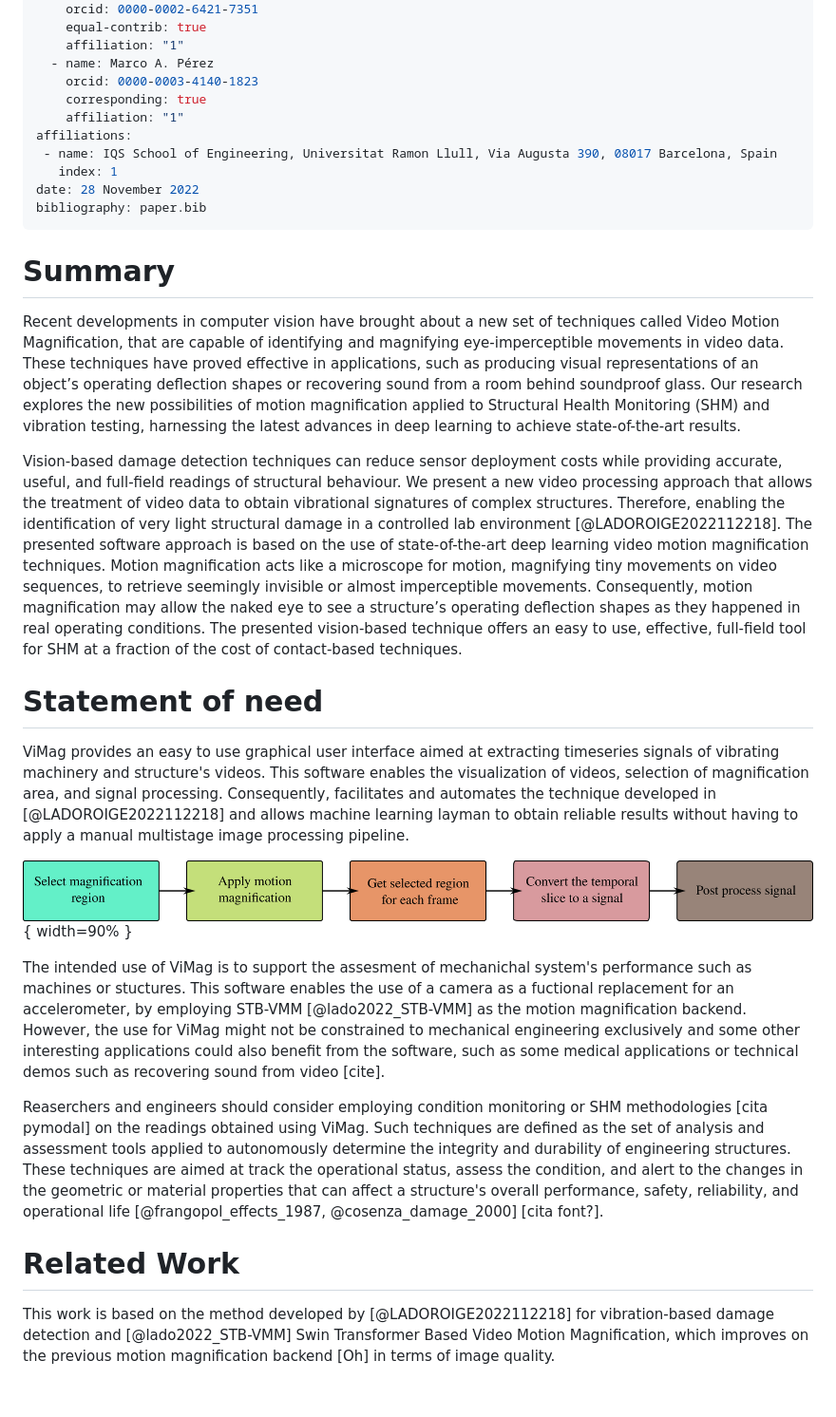
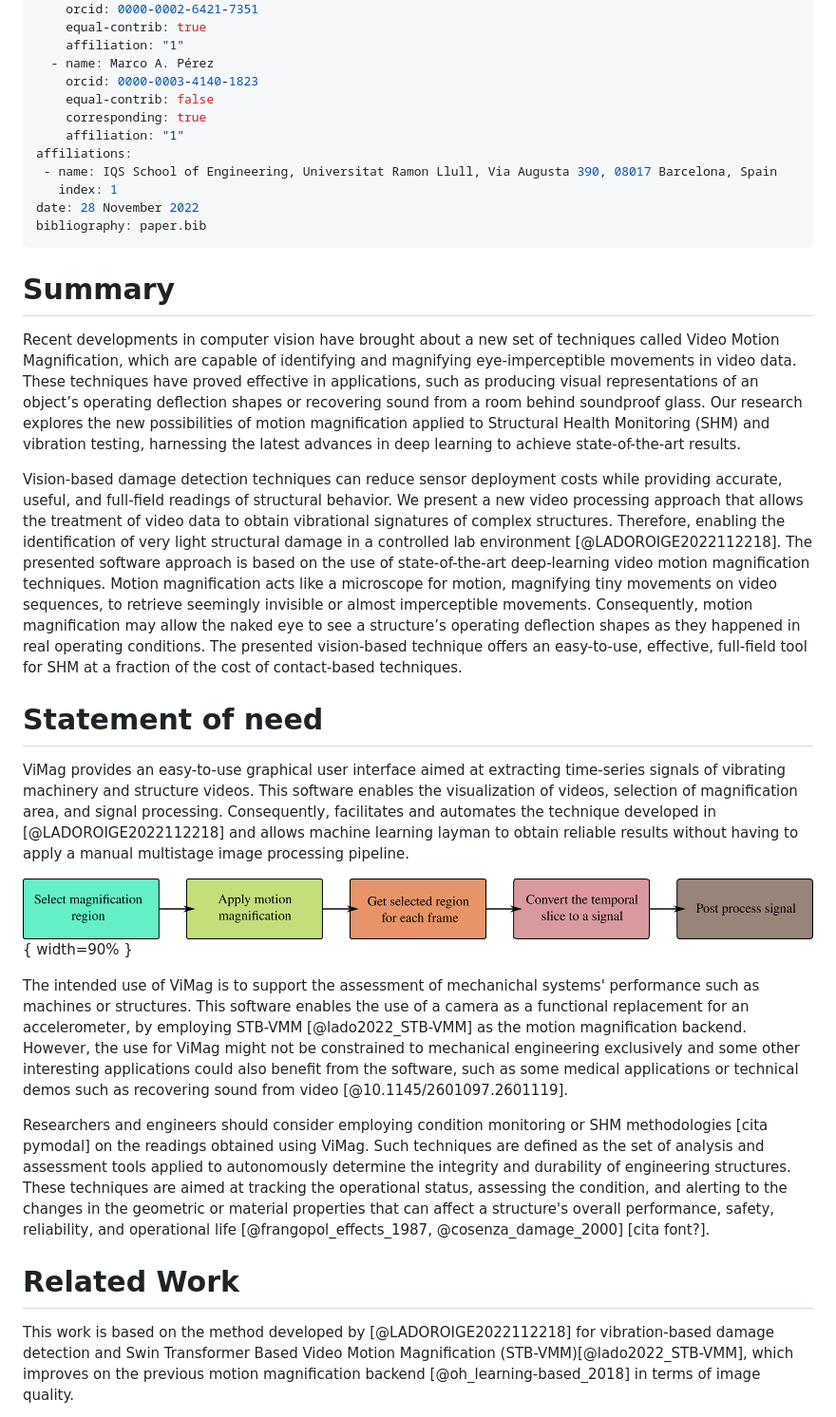
Before and after one commit to RLado/ViMag, a Markdown page: paper/paper.md, the part around the change printed below. Shown: that part at 95% size. Drawn GitHub-style; blank space fills up the shorter version.

```diff
--- a/paper/paper.md
+++ b/paper/paper.md
@@ -13,6 +13,7 @@ authors:
     affiliation: "1"
   - name: Marco A. Pérez
     orcid: 0000-0003-4140-1823
+    equal-contrib: false
     corresponding: true
     affiliation: "1"
 affiliations:
@@ -24,12 +25,12 @@ bibliography: paper.bib
 
 # Summary
 
-Recent developments in computer vision have brought about a new set of techniques called Video Motion Magnification, that are capable of identifying and magnifying eye-imperceptible movements in video data. These techniques have proved effective in applications, such as producing visual representations of an object’s operating deflection shapes or recovering sound from a room behind soundproof glass. Our research explores the new possibilities of motion magnification applied to Structural Health Monitoring (SHM) and vibration testing, harnessing the latest advances in deep learning to achieve state-of-the-art results.
+Recent developments in computer vision have brought about a new set of techniques called Video Motion Magnification, which are capable of identifying and magnifying eye-imperceptible movements in video data. These techniques have proved effective in applications, such as producing visual representations of an object’s operating deflection shapes or recovering sound from a room behind soundproof glass. Our research explores the new possibilities of motion magnification applied to Structural Health Monitoring (SHM) and vibration testing, harnessing the latest advances in deep learning to achieve state-of-the-art results.
 
-Vision-based damage detection techniques can reduce sensor deployment costs while providing accurate, useful, and full-field readings of structural behaviour. We present a new video processing approach that allows the treatment of video data to obtain vibrational signatures of complex structures. Therefore, enabling the identification of very light structural damage in a controlled lab environment [@LADOROIGE2022112218]. The presented software approach is based on the use of state-of-the-art deep learning video motion magnification techniques. Motion magnification acts like a microscope for motion, magnifying tiny movements on video sequences, to retrieve seemingly invisible or almost imperceptible movements. Consequently, motion magnification may allow the naked eye to see a structure’s operating deflection shapes as they happened in real operating conditions. The presented vision-based technique offers an easy to use, effective, full-field tool for SHM at a fraction of the cost of contact-based techniques.
+Vision-based damage detection techniques can reduce sensor deployment costs while providing accurate, useful, and full-field readings of structural behavior. We present a new video processing approach that allows the treatment of video data to obtain vibrational signatures of complex structures. Therefore, enabling the identification of very light structural damage in a controlled lab environment [@LADOROIGE2022112218]. The presented software approach is based on the use of state-of-the-art deep-learning video motion magnification techniques. Motion magnification acts like a microscope for motion, magnifying tiny movements on video sequences, to retrieve seemingly invisible or almost imperceptible movements. Consequently, motion magnification may allow the naked eye to see a structure’s operating deflection shapes as they happened in real operating conditions. The presented vision-based technique offers an easy-to-use, effective, full-field tool for SHM at a fraction of the cost of contact-based techniques.
 
 
 # Statement of need
 
-ViMag provides an easy to use graphical user interface aimed at extracting timeseries signals of vibrating machinery and structure's videos. This software enables the visualization of videos, selection of magnification area, and signal processing. Consequently, facilitates and automates the technique developed in [@LADOROIGE2022112218] and allows machine learning layman to obtain reliable results without having to apply a manual multistage image processing pipeline.
+ViMag provides an easy-to-use graphical user interface aimed at extracting time-series signals of vibrating machinery and structure videos. This software enables the visualization of videos, selection of magnification area, and signal processing. Consequently, facilitates and automates the technique developed in [@LADOROIGE2022112218] and allows machine learning layman to obtain reliable results without having to apply a manual multistage image processing pipeline.
 
@@ -37,10 +38,10 @@ ViMag provides an easy to use graphical user interface aimed at extracting times
 
-The intended use of ViMag is to support the assesment of mechanichal system's performance such as machines or stuctures. This software enables the use of a camera as a fuctional replacement for an accelerometer, by employing STB-VMM [@lado2022_STB-VMM] as the motion magnification backend. However, the use for ViMag might not be constrained to mechanical engineering exclusively and some other interesting applications could also benefit from the software, such as some medical applications or technical demos such as recovering sound from video [cite].
+The intended use of ViMag is to support the assessment of mechanichal systems' performance such as machines or structures. This software enables the use of a camera as a functional replacement for an accelerometer, by employing STB-VMM [@lado2022_STB-VMM] as the motion magnification backend. However, the use for ViMag might not be constrained to mechanical engineering exclusively and some other interesting applications could also benefit from the software, such as some medical applications or technical demos such as recovering sound from video [@10.1145/2601097.2601119].
 
-Reaserchers and engineers should consider employing condition monitoring or SHM methodologies [cita pymodal] on the readings obtained using ViMag. Such techniques are defined as the set of analysis and assessment tools applied to autonomously determine the integrity and durability of engineering structures. These techniques are aimed at track the operational status, assess the condition, and alert to the changes in the geometric or material properties that can affect a structure's overall performance, safety, reliability, and operational life [@frangopol_effects_1987, @cosenza_damage_2000] [cita font?].
+Researchers and engineers should consider employing condition monitoring or SHM methodologies [cita pymodal] on the readings obtained using ViMag. Such techniques are defined as the set of analysis and assessment tools applied to autonomously determine the integrity and durability of engineering structures. These techniques are aimed at tracking the operational status, assessing the condition, and alerting to the changes in the geometric or material properties that can affect a structure's overall performance, safety, reliability, and operational life [@frangopol_effects_1987, @cosenza_damage_2000] [cita font?].
 
 
 # Related Work
 
-This work is based on the method developed by [@LADOROIGE2022112218] for vibration-based damage detection and [@lado2022_STB-VMM] Swin Transformer Based Video Motion Magnification, which improves on the previous motion magnification backend [Oh] in terms of image quality.
+This work is based on the method developed by [@LADOROIGE2022112218] for vibration-based damage detection and Swin Transformer Based Video Motion Magnification (STB-VMM)[@lado2022_STB-VMM], which improves on the previous motion magnification backend [@oh_learning-based_2018] in terms of image quality.
 
```
Also changed, not shown: other parts of paper/paper.md (+11 -2 lines), paper/slice_gen.png (added), 2 other files.
